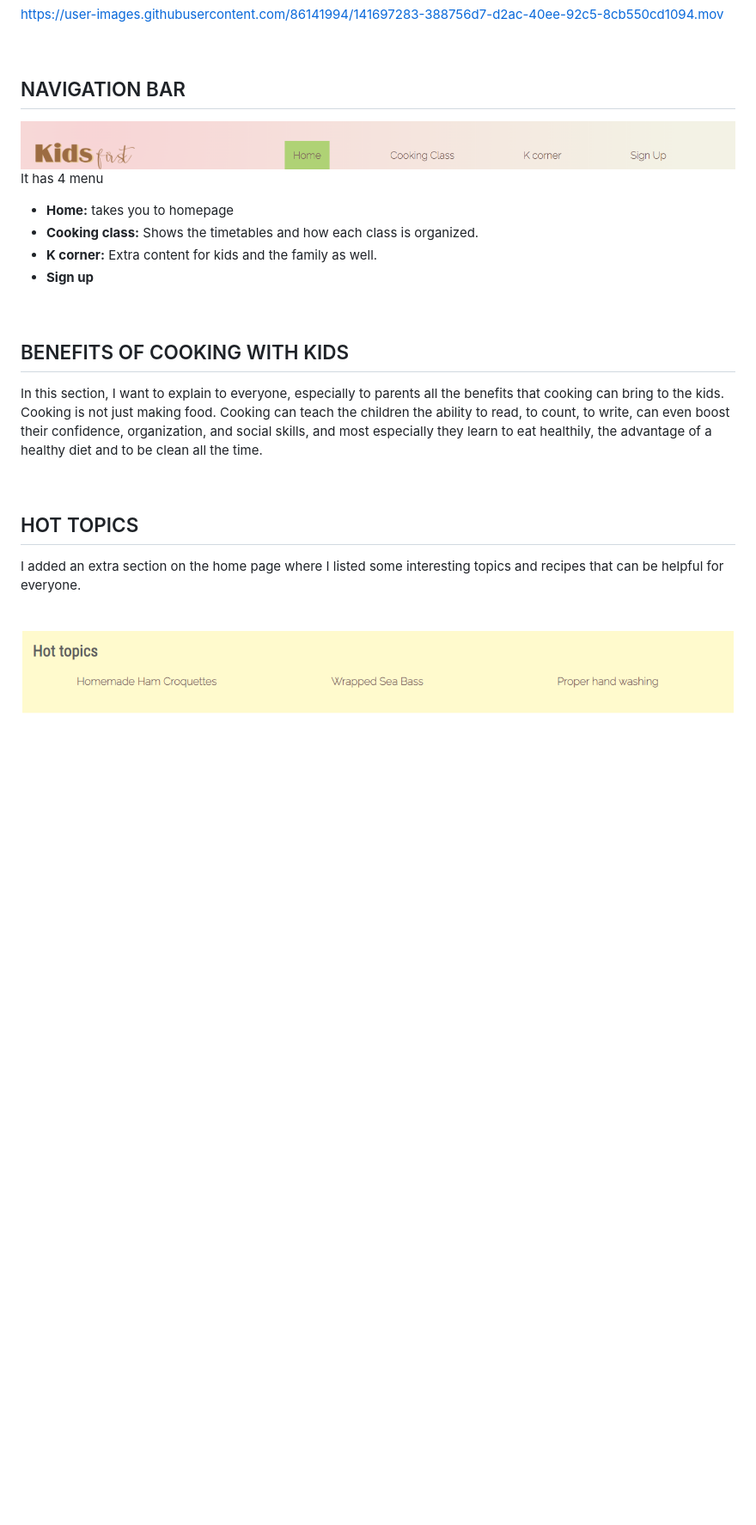
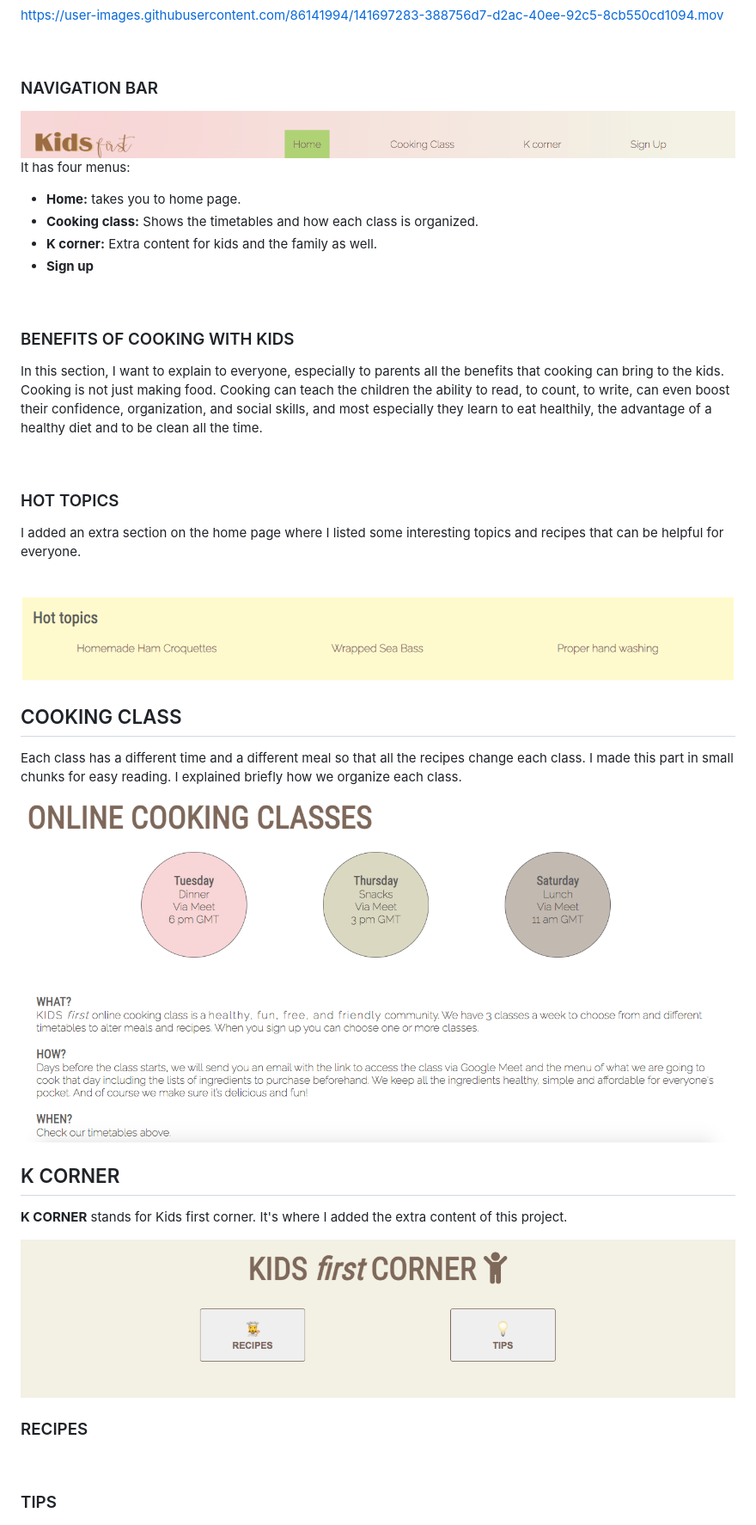
Before and after one commit to AnaMelisaGo/kids-first-healthy-cooking, a Markdown page: README.md, the part around the change printed below. Shown: that part at 86% size. Drawn GitHub-style; pictures changed too: assets/images/kids-corner.png (added), assets/images/online-class.png (added); blank space fills up the shorter version.

Commit message:
Add the cooking class page feature and screenshots

```diff
--- a/README.md
+++ b/README.md
@@ -52,28 +52,54 @@ https://user-images.githubusercontent.com/86141994/141697283-388756d7-d2ac-40ee-
 
 <br>
 
-## NAVIGATION BAR
+### NAVIGATION BAR
 <img src="assets/images/nav-bar.png" alt="Kids first website navigation bar">
 
-It has 4 menu
+It has four menus:
 <br>
 
-- __Home:__ takes you to homepage
+- __Home:__ takes you to home page.
 - __Cooking class:__ Shows the timetables and how each class is organized.
 - __K corner:__ Extra content for kids and the family as well.
 - __Sign up__
 <br>
 
-## BENEFITS OF COOKING WITH KIDS
+### BENEFITS OF COOKING WITH KIDS
 
 In this section, I want to explain to everyone, especially to parents all the benefits that cooking can bring to the kids. Cooking is not just making food. Cooking can teach the children the ability to read, to count, to write, can even boost their confidence, organization, and social skills, and most especially they learn to eat healthily, the advantage of a healthy diet and to be clean all the time.
 
 <br>
 
-## HOT TOPICS
+### HOT TOPICS
 
 I added an extra section on the home page where I listed some interesting topics and recipes that can be helpful for everyone.
 
 <br>
 
 <img src="assets/images/hot-topics.png" alt="The hot topics section">
+
+<br>
+
+## COOKING CLASS
+
+Each class has a different time and a different meal so that all the recipes change each class. I made this part in small chunks for easy reading. I explained briefly how we organize each class.
+
+<img src="assets/images/online-class.png" alt="Class timetables and class organization">
+
+<br>
+
+## K CORNER
+
+__K CORNER__ stands for Kids first corner. It's where I added the extra content of this project.
+
+<img src="assets/images/kids-corner.png" alt="The kids first corner page">
+
+<br>
+
+### RECIPES
+
+<br>
+
+### TIPS
+
+<br>
```
Also changed, not shown: other parts of README.md (+1 -1 lines).
